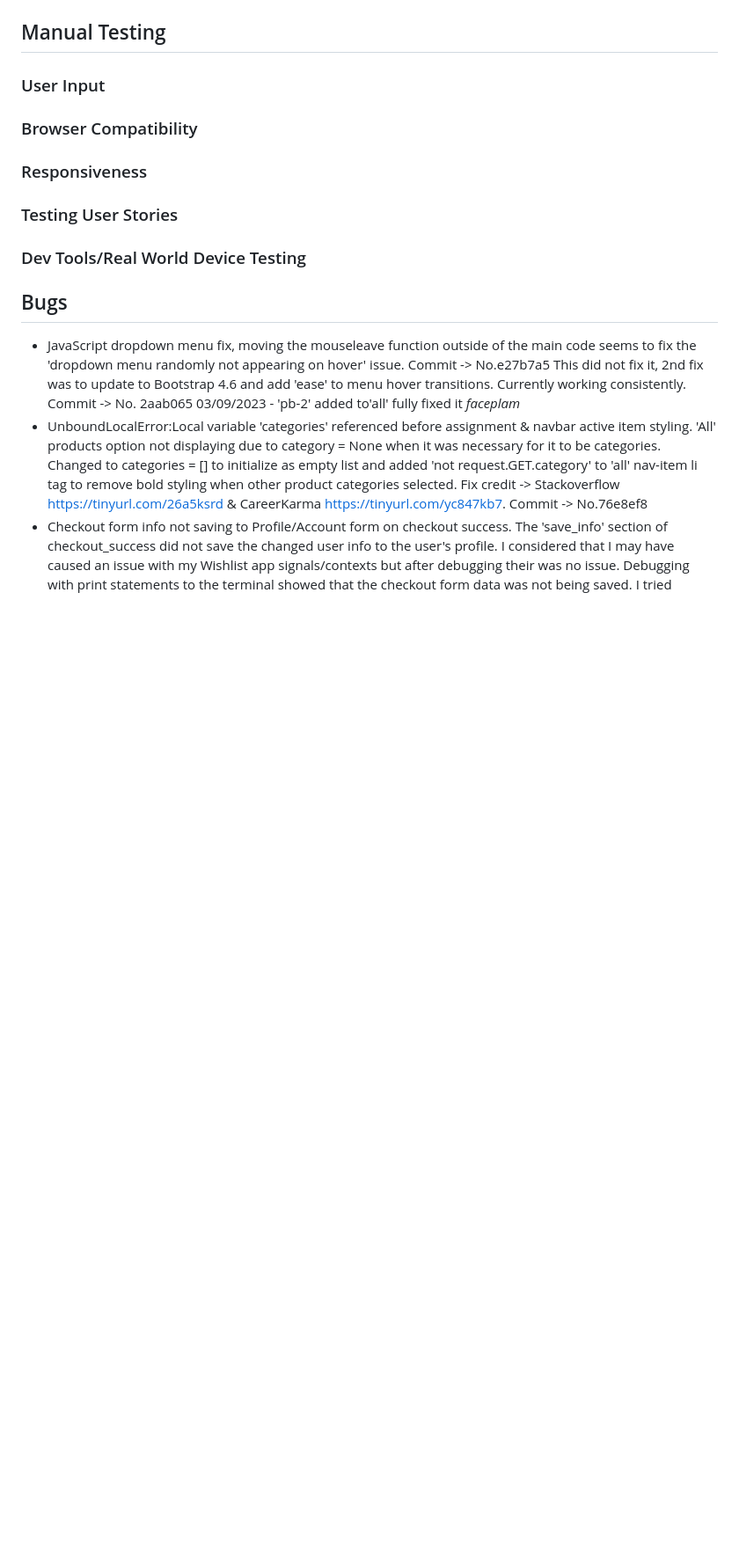
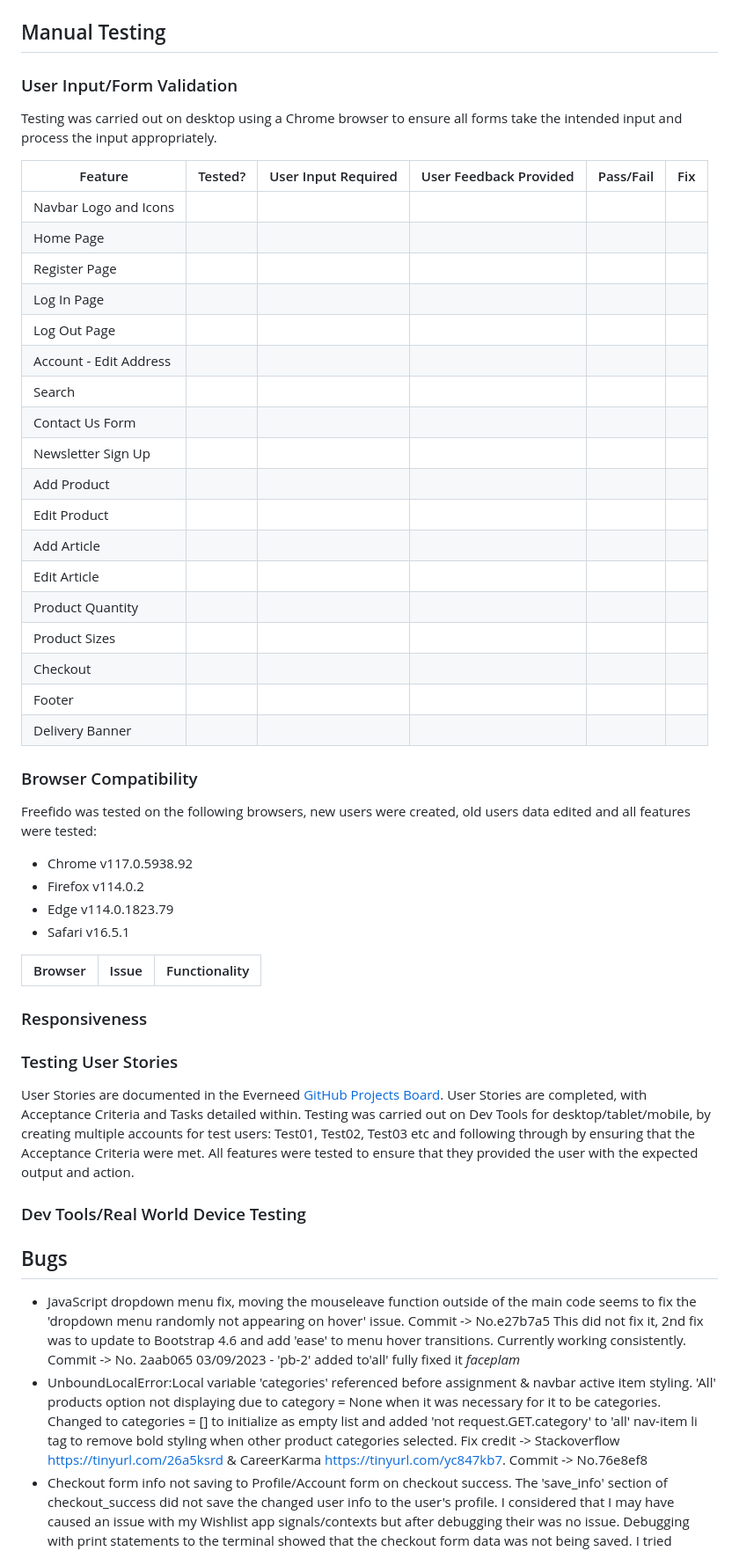
Before and after one commit to amylour/everneed, a Markdown page: TESTING.md, the part around one of its changes. Shown at 88% size. Rendered like a GitHub page; blank space fills up the shorter version.

```diff
--- a/TESTING.md
+++ b/TESTING.md
@@ -108,13 +141,49 @@ All HTML pages were validated and received a 'No errors or warning to show' for
 
 ## Manual Testing
 
-### User Input
+### User Input/Form Validation
+
+Testing was carried out on desktop using a Chrome browser to ensure all forms take the intended input and process the input appropriately.
+
+| Feature                    | Tested?  | User Input Required | User Feedback Provided     | Pass/Fail | Fix |
+|----------------------------|----------|---------------------|----------------------------|-----------|-----|
+| Navbar Logo and Icons      |
+| Home Page                  |
+| Register Page              |
+| Log In Page                |
+| Log Out Page               |
+| Account - Edit Address     |
+| Search                     |
+| Contact Us Form            |
+| Newsletter Sign Up         |
+| Add Product                |
+| Edit Product               |
+| Add Article                |
+| Edit Article               |
+| Product Quantity           |
+| Product Sizes              |
+| Checkout                   |
+| Footer                     |
+| Delivery Banner            |
 
 ### Browser Compatibility
+
+Freefido was tested on the following browsers, new users were created, old users data edited and all features were tested:
+
+- Chrome v117.0.5938.92
+- Firefox v114.0.2
+- Edge v114.0.1823.79
+- Safari v16.5.1
+
+| Browser | Issue | Functionality |
+|---------|-------|---------------|
+
 
 ### Responsiveness
 
 ### Testing User Stories
+
+User Stories are documented in the Everneed [GitHub Projects Board](https://github.com/users/amylour/projects/6). User Stories are completed, with Acceptance Criteria and Tasks detailed within. Testing was carried out on Dev Tools for desktop/tablet/mobile, by creating multiple accounts for test users: Test01, Test02, Test03 etc and following through by ensuring that the Acceptance Criteria were met. All features were tested to ensure that they provided the user with the expected output and action.
 
 ### Dev Tools/Real World Device Testing
 
```
Also changed, not shown: other parts of TESTING.md (+40 -7 lines).
